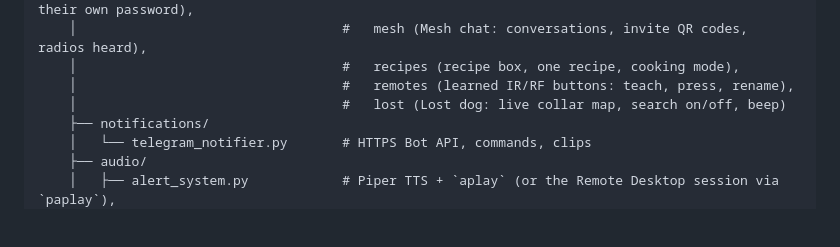
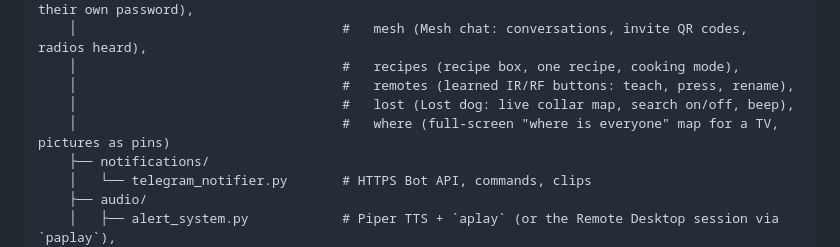
Before and after one commit to billerl/sentinel-home, a Markdown page: project-structure.md, the part around the change. Drawn GitHub-style; blank space fills up the shorter version.

```diff
--- a/project-structure.md
+++ b/project-structure.md
@@ -106,7 +106,8 @@ sentinel-home/                         # repository root
     │                                  #   mesh (Mesh chat: conversations, invite QR codes, radios heard),
     │                                  #   recipes (recipe box, one recipe, cooking mode),
     │                                  #   remotes (learned IR/RF buttons: teach, press, rename),
-    │                                  #   lost (Lost dog: live collar map, search on/off, beep)
+    │                                  #   lost (Lost dog: live collar map, search on/off, beep),
+    │                                  #   where (full-screen "where is everyone" map for a TV, pictures as pins)
     ├── notifications/
     │   └── telegram_notifier.py       # HTTPS Bot API, commands, clips
     ├── audio/
```
Also changed, not shown: handoff_summary.md (+9 -0 lines).
